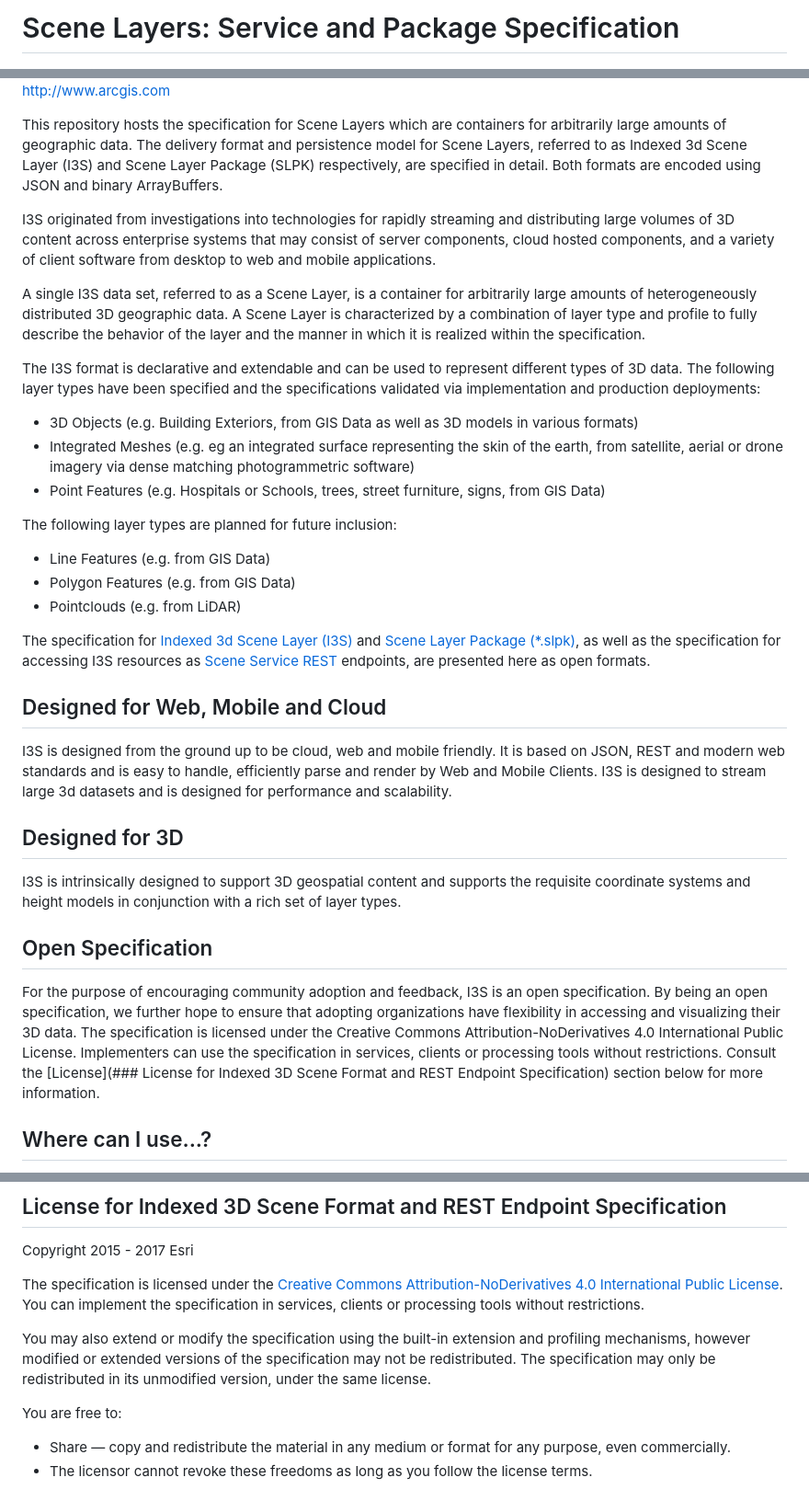
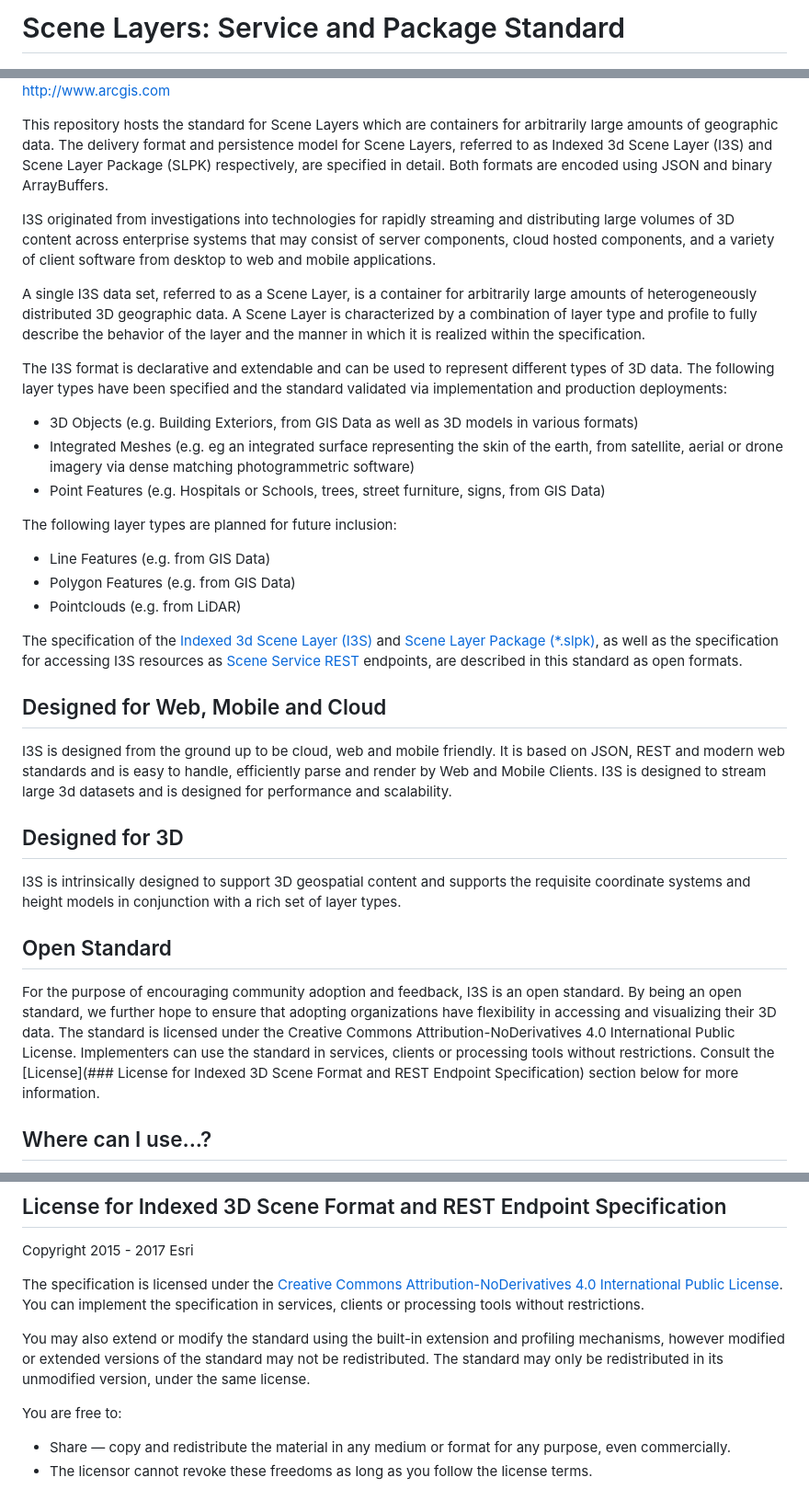
Before and after one commit to Esri/i3s-spec, a Markdown page: README.md, 3 parts joined by grey strips. Shown at 92% size. Drawn GitHub-style.

```diff
--- a/README.md
+++ b/README.md
@@ -1,16 +1,16 @@
-Scene Layers: Service and Package Specification
+Scene Layers: Service and Package Standard
 ===============================================
 
 ![App](./sceneLayers.jpg "Multiple Scene Layers in Web Scene Viewer")[http://www.arcgis.com](http://www.arcgis.com)
 
-This repository hosts the specification for Scene Layers which are containers for arbitrarily large amounts of geographic data. The delivery format and persistence model for Scene Layers, referred to as Indexed 3d Scene Layer (I3S) and Scene Layer Package (SLPK) respectively, are specified in detail. Both formats are encoded using JSON and binary ArrayBuffers.
+This repository hosts the standard for Scene Layers which are containers for arbitrarily large amounts of geographic data. The delivery format and persistence model for Scene Layers, referred to as Indexed 3d Scene Layer (I3S) and Scene Layer Package (SLPK) respectively, are specified in detail. Both formats are encoded using JSON and binary ArrayBuffers.
 
 I3S originated from investigations into technologies for rapidly streaming and distributing large volumes of 3D content across enterprise systems that may consist of server components, cloud hosted components, and a variety of client software from desktop to web and mobile applications.
 
 A single I3S data set, referred to as a Scene Layer, is a container for arbitrarily large amounts of heterogeneously distributed 3D geographic data. A Scene Layer is characterized by a combination of layer type and profile to fully describe the behavior of the layer and the manner in which it is realized within the specification.
 
 The I3S format is declarative and extendable and can be used to represent different types of 3D data.
-The following layer types have been specified and the specifications validated via implementation and production deployments:
+The following layer types have been specified and the standard validated via implementation and production deployments:
 - 3D Objects (e.g. Building Exteriors, from GIS Data as well as 3D models in various formats)
 - Integrated Meshes (e.g. eg an integrated surface representing the skin of the earth, from satellite, aerial or drone imagery via dense matching photogrammetric software)
 - Point Features (e.g. Hospitals or Schools, trees, street furniture, signs, from GIS Data)
@@ -21,7 +21,7 @@ The following layer types are planned for future inclusion:
 - Polygon Features (e.g. from GIS Data)
 - Pointclouds (e.g. from LiDAR)
 
-The specification for [Indexed 3d Scene Layer (I3S)](./format/Indexed%203d%20Scene%20Layer%20Format%20Specification.md) and [Scene Layer Package (\*.slpk)](./format/Indexed%203d%20Scene%20Layer%20Format%20Specification.md), as well as the specification for accessing I3S resources as [Scene Service REST](./service/SceneService.md) endpoints, are presented here as open formats.
+The specification of the [Indexed 3d Scene Layer (I3S)](./format/Indexed%203d%20Scene%20Layer%20Format%20Specification.md) and [Scene Layer Package (\*.slpk)](./format/Indexed%203d%20Scene%20Layer%20Format%20Specification.md), as well as the specification for accessing I3S resources as [Scene Service REST](./service/SceneService.md) endpoints, are described in this standard as open formats.
 
 
 ## Designed for Web, Mobile and Cloud
@@ -31,9 +31,9 @@ I3S is designed from the ground up to be cloud, web and mobile friendly. It is b
 ## Designed for 3D
 I3S is intrinsically designed to support 3D geospatial content and supports the requisite coordinate systems and height models in conjunction with a rich set of layer types.
 
-## Open Specification
+## Open Standard
 
-For the purpose of encouraging community adoption and feedback, I3S is an open specification. By being an open specification, we further hope to ensure that adopting organizations have flexibility in accessing and visualizing their 3D data. The specification is licensed under the Creative Commons Attribution-NoDerivatives 4.0 International Public License. Implementers can use the specification in services, clients or processing tools without restrictions. Consult the [License](### License for Indexed 3D Scene Format and REST Endpoint Specification) section below for more information.
+For the purpose of encouraging community adoption and feedback, I3S is an open standard. By being an open standard, we further hope to ensure that adopting organizations have flexibility in accessing and visualizing their 3D data. The standard is licensed under the Creative Commons Attribution-NoDerivatives 4.0 International Public License. Implementers can use the standard in services, clients or processing tools without restrictions. Consult the [License](### License for Indexed 3D Scene Format and REST Endpoint Specification) section below for more information.
 
 ## Where can I use...?
 
@@ -135,7 +135,7 @@ Copyright 2015 - 2017 Esri
 The specification is licensed under the [Creative Commons Attribution-NoDerivatives 4.0 International Public License](https://creativecommons.org/licenses/by-nd/4.0/legalcode).
 You can implement the specification in services, clients or processing tools without restrictions.
 
-You may also extend or modify the specification using the built-in extension and profiling mechanisms, however modified or extended versions of the specification may not be redistributed. The specification may only be redistributed in its unmodified version, under the same license.
+You may also extend or modify the standard using the built-in extension and profiling mechanisms, however modified or extended versions of the standard may not be redistributed. The standard may only be redistributed in its unmodified version, under the same license.
 
 You are free to:
 
```
Also changed, not shown: format/Indexed 3d Scene Layer Format Specification.md (+103 -75 lines), format/images/figure-06.png, 1 other file.
